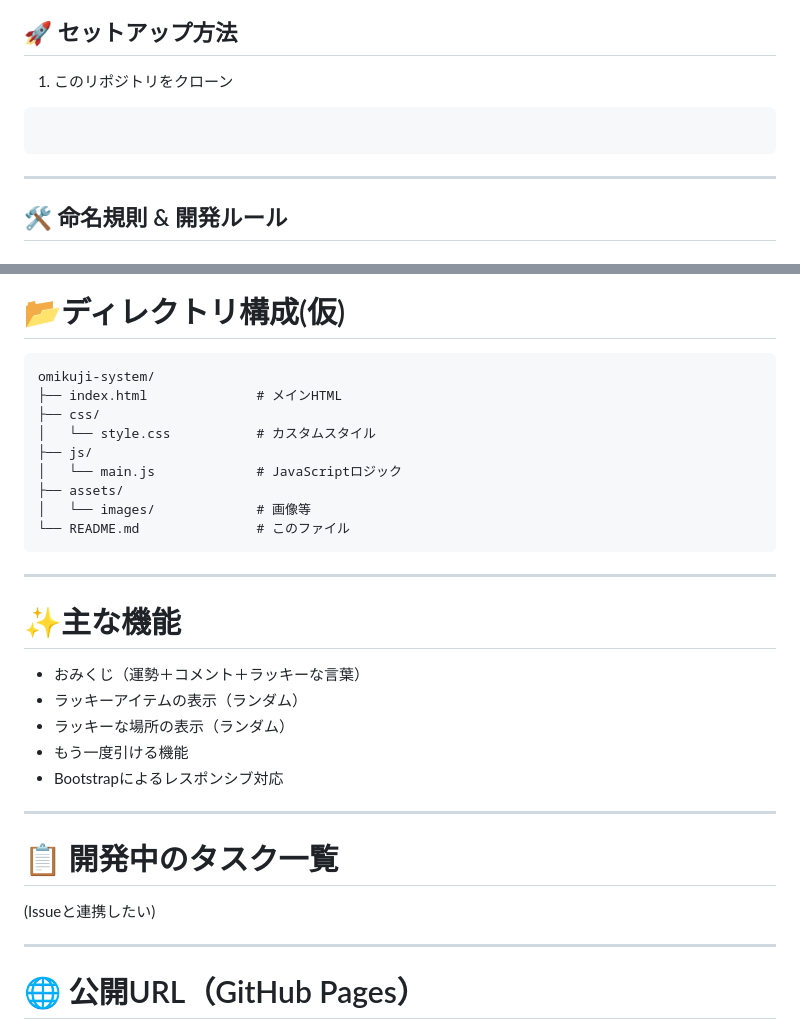
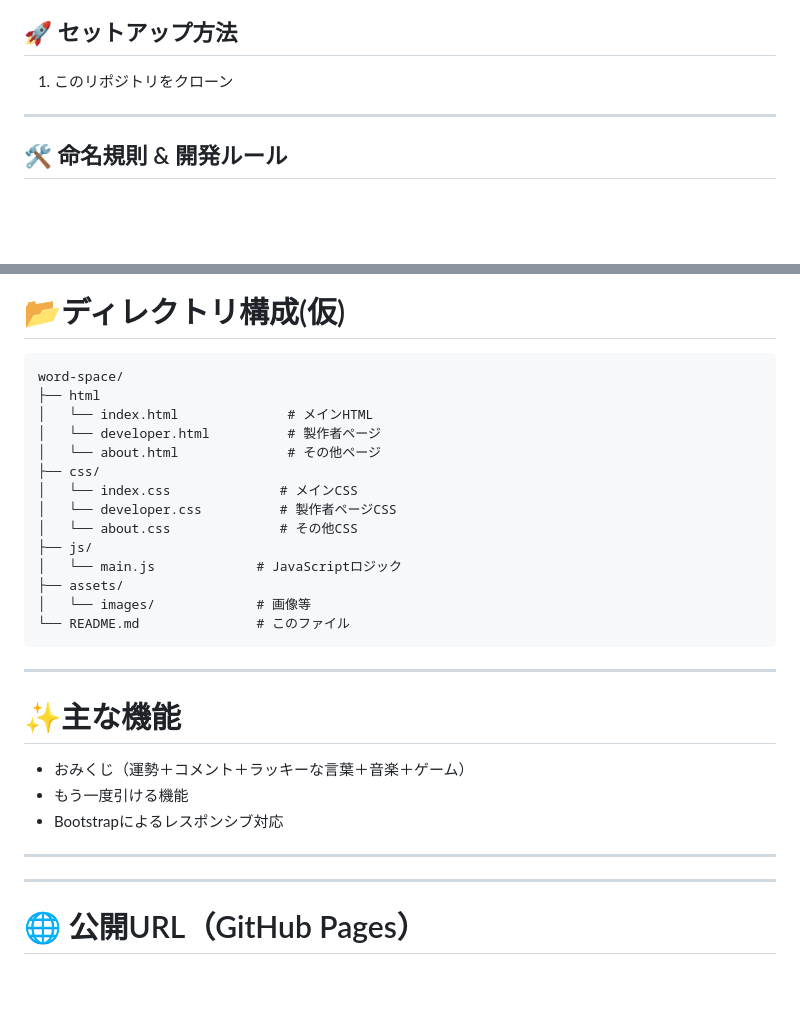
Before and after one commit to team-a1-green/work-space, a Markdown page: README.md, 2 parts joined by grey strips. Rendered like a GitHub page; blank space fills up the shorter version.

````diff
--- a/README.md
+++ b/README.md
@@ -23,8 +23,6 @@ HTML・CSS・Bootstrap・JavaScriptを使った、「おみくじWebアプリ」
 ## 🚀 セットアップ方法
 
 1. このリポジトリをクローン
-```bash
-```
 
 
 ---
@@ -106,10 +104,15 @@ Issueに関しては以下の記事を参考にしてください：
 # 📂ディレクトリ構成(仮)
 
 ```
-omikuji-system/
-├── index.html              # メインHTML
+word-space/
+├── html
+│   └── index.html              # メインHTML
+│   └── developer.html          # 製作者ページ
+│   └── about.html              # その他ページ
 ├── css/
-│   └── style.css           # カスタムスタイル
+│   └── index.css              # メインCSS
+│   └── developer.css          # 製作者ページCSS
+│   └── about.css              # その他CSS
 ├── js/
 │   └── main.js             # JavaScriptロジック
 ├── assets/
@@ -126,9 +129,7 @@ omikuji-system/
 
 # ✨主な機能
 
-- おみくじ（運勢＋コメント＋ラッキーな言葉）
-- ラッキーアイテムの表示（ランダム）
-- ラッキーな場所の表示（ランダム）
+- おみくじ（運勢＋コメント＋ラッキーな言葉＋音楽＋ゲーム）
 - もう一度引ける機能
 - Bootstrapによるレスポンシブ対応
 
@@ -138,18 +139,7 @@ omikuji-system/
 
 
 
-
-
-# 📋 開発中のタスク一覧
-(Issueと連携したい)
-
-
-
-
 ---
-
-
-
 
 # 🌐 公開URL（GitHub Pages）
 > （後で設定）
````
